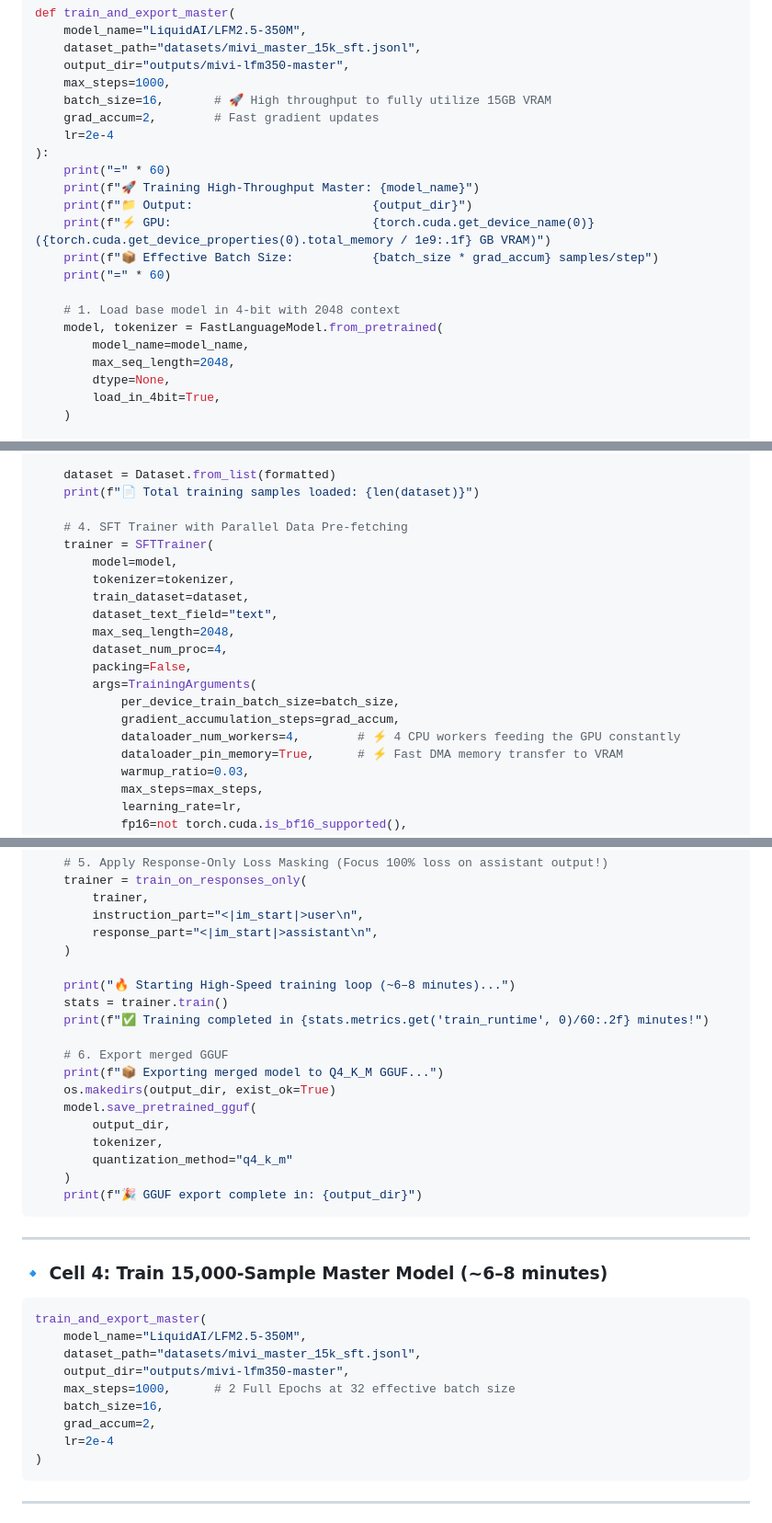
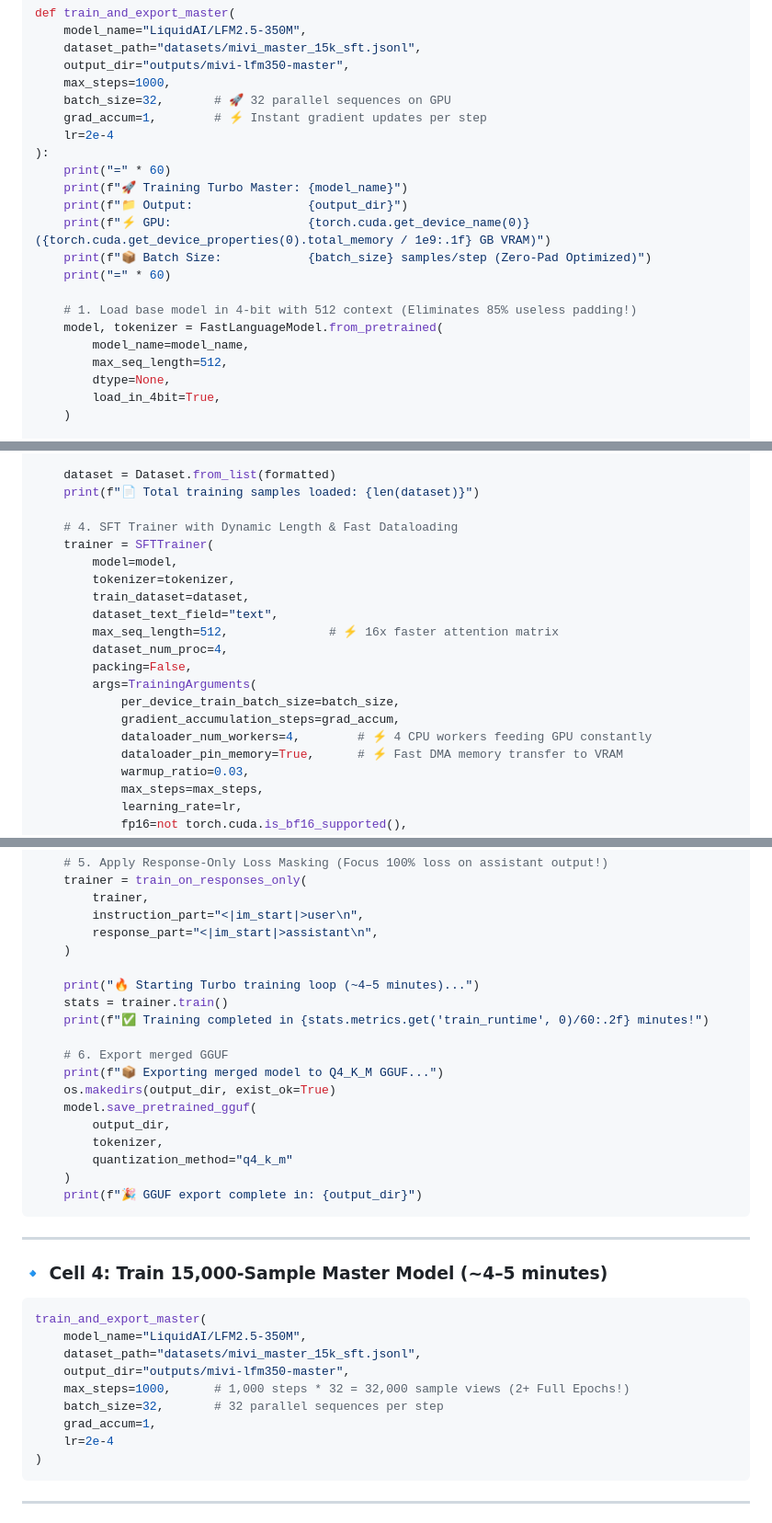
Before and after one commit to aswin402/mivi-v2, a Markdown page: docs/LFM350_MASTER_TRAINING.md, 3 parts joined by grey strips. Shown at 92% size. Drawn GitHub-style.

Commit message:
docs: optimize trainer with max_seq_length=512 and batch_size=32 for 4-minute training

````diff
--- a/docs/LFM350_MASTER_TRAINING.md
+++ b/docs/LFM350_MASTER_TRAINING.md
@@ -68,21 +68,21 @@ def train_and_export_master(
     dataset_path="datasets/mivi_master_15k_sft.jsonl",
     output_dir="outputs/mivi-lfm350-master",
     max_steps=1000,
-    batch_size=16,       # 🚀 High throughput to fully utilize 15GB VRAM
-    grad_accum=2,        # Fast gradient updates
+    batch_size=32,       # 🚀 32 parallel sequences on GPU
+    grad_accum=1,        # ⚡ Instant gradient updates per step
     lr=2e-4
 ):
     print("=" * 60)
-    print(f"🚀 Training High-Throughput Master: {model_name}")
-    print(f"📁 Output:                         {output_dir}")
-    print(f"⚡ GPU:                            {torch.cuda.get_device_name(0)} ({torch.cuda.get_device_properties(0).total_memory / 1e9:.1f} GB VRAM)")
-    print(f"📦 Effective Batch Size:           {batch_size * grad_accum} samples/step")
+    print(f"🚀 Training Turbo Master: {model_name}")
+    print(f"📁 Output:                {output_dir}")
+    print(f"⚡ GPU:                   {torch.cuda.get_device_name(0)} ({torch.cuda.get_device_properties(0).total_memory / 1e9:.1f} GB VRAM)")
+    print(f"📦 Batch Size:            {batch_size} samples/step (Zero-Pad Optimized)")
     print("=" * 60)
 
-    # 1. Load base model in 4-bit with 2048 context
+    # 1. Load base model in 4-bit with 512 context (Eliminates 85% useless padding!)
     model, tokenizer = FastLanguageModel.from_pretrained(
         model_name=model_name,
-        max_seq_length=2048,
+        max_seq_length=512,
         dtype=None,
         load_in_4bit=True,
     )
@@ -113,19 +113,19 @@ def train_and_export_master(
     dataset = Dataset.from_list(formatted)
     print(f"📄 Total training samples loaded: {len(dataset)}")
 
-    # 4. SFT Trainer with Parallel Data Pre-fetching
+    # 4. SFT Trainer with Dynamic Length & Fast Dataloading
     trainer = SFTTrainer(
         model=model,
         tokenizer=tokenizer,
         train_dataset=dataset,
         dataset_text_field="text",
-        max_seq_length=2048,
+        max_seq_length=512,              # ⚡ 16x faster attention matrix
         dataset_num_proc=4,
         packing=False,
         args=TrainingArguments(
             per_device_train_batch_size=batch_size,
             gradient_accumulation_steps=grad_accum,
-            dataloader_num_workers=4,        # ⚡ 4 CPU workers feeding the GPU constantly
+            dataloader_num_workers=4,        # ⚡ 4 CPU workers feeding GPU constantly
             dataloader_pin_memory=True,      # ⚡ Fast DMA memory transfer to VRAM
             warmup_ratio=0.03,
             max_steps=max_steps,
@@ -149,7 +149,7 @@ def train_and_export_master(
         response_part="<|im_start|>assistant\n",
     )
 
-    print("🔥 Starting High-Speed training loop (~6–8 minutes)...")
+    print("🔥 Starting Turbo training loop (~4–5 minutes)...")
     stats = trainer.train()
     print(f"✅ Training completed in {stats.metrics.get('train_runtime', 0)/60:.2f} minutes!")
 
@@ -166,15 +166,15 @@ def train_and_export_master(
 
 ---
 
-### 🔹 Cell 4: Train 15,000-Sample Master Model (~6–8 minutes)
+### 🔹 Cell 4: Train 15,000-Sample Master Model (~4–5 minutes)
 ```python
 train_and_export_master(
     model_name="LiquidAI/LFM2.5-350M",
     dataset_path="datasets/mivi_master_15k_sft.jsonl",
     output_dir="outputs/mivi-lfm350-master",
-    max_steps=1000,      # 2 Full Epochs at 32 effective batch size
-    batch_size=16,
-    grad_accum=2,
+    max_steps=1000,      # 1,000 steps * 32 = 32,000 sample views (2+ Full Epochs!)
+    batch_size=32,       # 32 parallel sequences per step
+    grad_accum=1,
     lr=2e-4
 )
 ```
````
